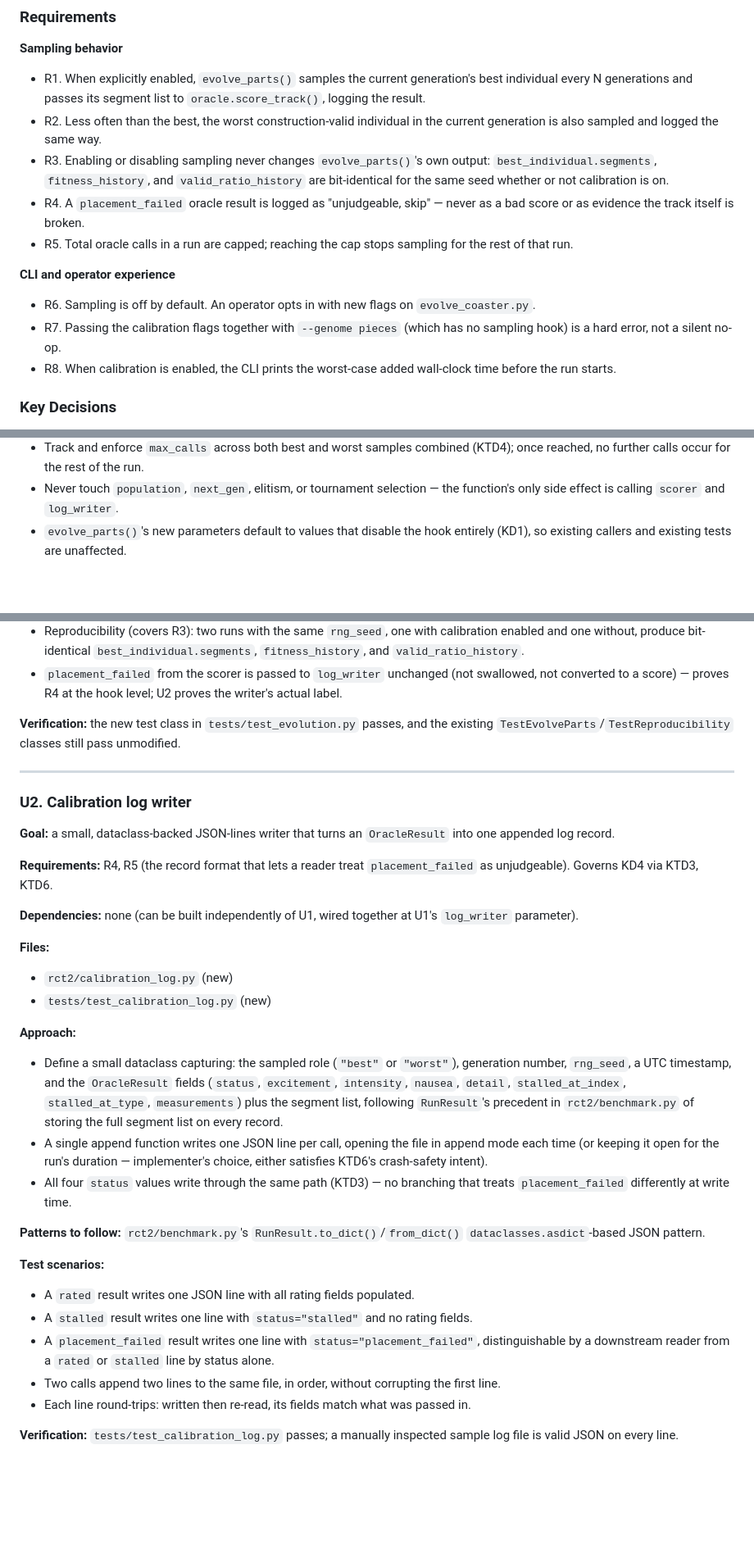
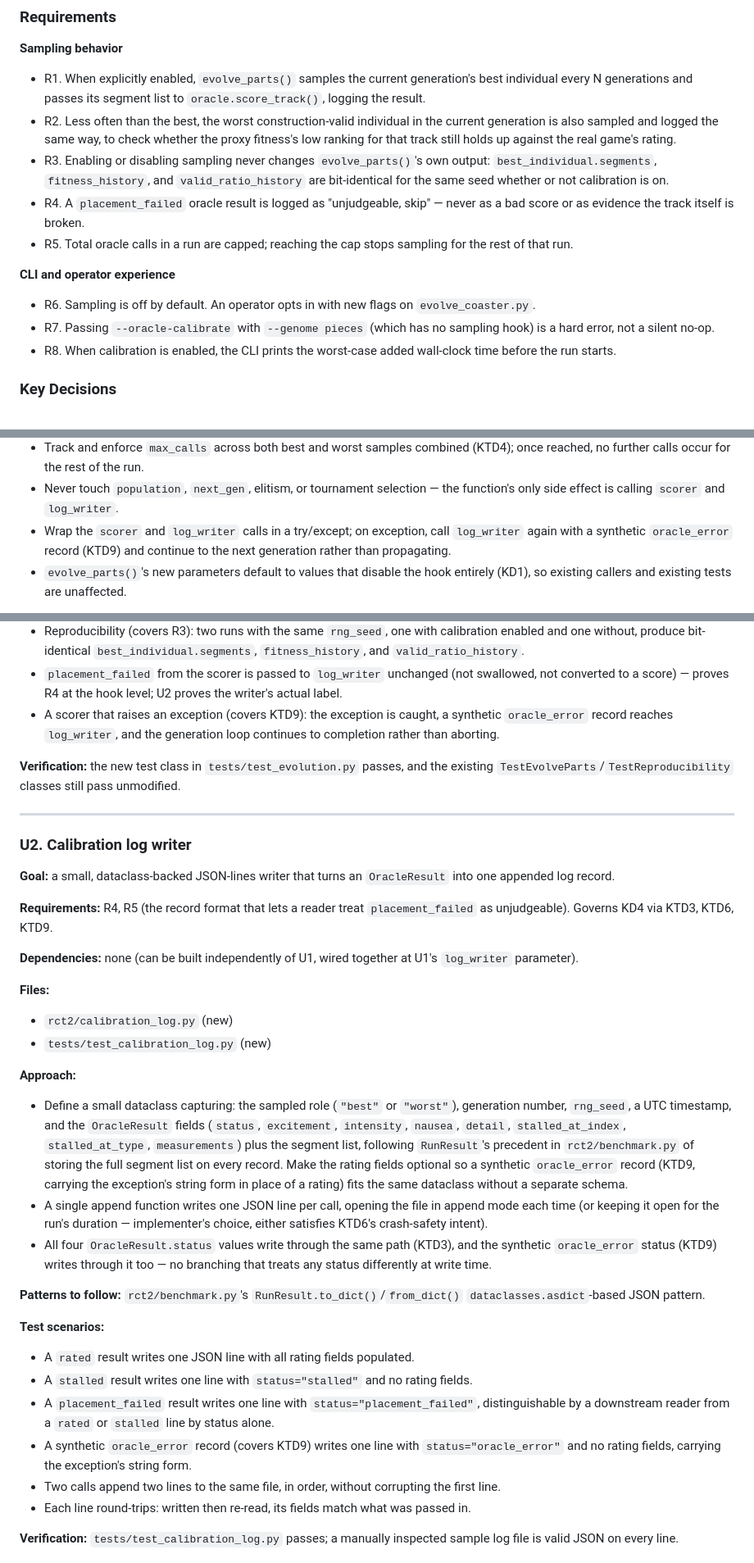
Before and after one commit to joshgarlitos/generide, a Markdown page: docs/plans/2026-09-07-1611-feat-oracle-calibration-sampling-plan.md, 3 parts joined by grey strips. Shown at 82% size. Rendered like a GitHub page; blank space fills up the shorter version.

```diff
--- a/docs/plans/2026-09-07-1611-feat-oracle-calibration-sampling-plan.md
+++ b/docs/plans/2026-09-07-1611-feat-oracle-calibration-sampling-plan.md
@@ -38,7 +38,7 @@ A same-session `ce-debug` investigation confirmed the one known blocker — the
 **Sampling behavior**
 
 - R1. When explicitly enabled, `evolve_parts()` samples the current generation's best individual every N generations and passes its segment list to `oracle.score_track()`, logging the result.
-- R2. Less often than the best, the worst construction-valid individual in the current generation is also sampled and logged the same way.
+- R2. Less often than the best, the worst construction-valid individual in the current generation is also sampled and logged the same way, to check whether the proxy fitness's low ranking for that track still holds up against the real game's rating.
 - R3. Enabling or disabling sampling never changes `evolve_parts()`'s own output: `best_individual.segments`, `fitness_history`, and `valid_ratio_history` are bit-identical for the same seed whether or not calibration is on.
 - R4. A `placement_failed` oracle result is logged as "unjudgeable, skip" — never as a bad score or as evidence the track itself is broken.
 - R5. Total oracle calls in a run are capped; reaching the cap stops sampling for the rest of that run.
@@ -46,7 +46,7 @@ A same-session `ce-debug` investigation confirmed the one known blocker — the
 **CLI and operator experience**
 
 - R6. Sampling is off by default. An operator opts in with new flags on `evolve_coaster.py`.
-- R7. Passing the calibration flags together with `--genome pieces` (which has no sampling hook) is a hard error, not a silent no-op.
+- R7. Passing `--oracle-calibrate` with `--genome pieces` (which has no sampling hook) is a hard error, not a silent no-op.
 - R8. When calibration is enabled, the CLI prints the worst-case added wall-clock time before the run starts.
 
 ### Key Decisions
@@ -108,6 +109,7 @@ A same-session `ce-debug` investigation confirmed the one known blocker — the
 - On a worst-sample tick (every 3rd best-tick, KTD5): compute the worst construction-valid individual inline (`ind.is_valid()` filter, `min` by fitness); skip the worst sample entirely if no individual in the generation is valid.
 - Track and enforce `max_calls` across both best and worst samples combined (KTD4); once reached, no further calls occur for the rest of the run.
 - Never touch `population`, `next_gen`, elitism, or tournament selection — the function's only side effect is calling `scorer` and `log_writer`.
+- Wrap the `scorer` and `log_writer` calls in a try/except; on exception, call `log_writer` again with a synthetic `oracle_error` record (KTD9) and continue to the next generation rather than propagating.
 - `evolve_parts()`'s new parameters default to values that disable the hook entirely (KD1), so existing callers and existing tests are unaffected.
 
 **Patterns to follow:** the existing `progress_callback` parameter already threaded through `evolve_parts()`'s loop is the shape to mirror for a per-generation, read-only observer hook.
@@ -121,6 +123,7 @@ A same-session `ce-debug` investigation confirmed the one known blocker — the
 - Max-calls cap: with `max_calls` set below the number of ticks that would otherwise fire, sampling stops after the cap and no further scorer calls happen for the rest of the run, even though the interval would otherwise call again.
 - Reproducibility (covers R3): two runs with the same `rng_seed`, one with calibration enabled and one without, produce bit-identical `best_individual.segments`, `fitness_history`, and `valid_ratio_history`.
 - `placement_failed` from the scorer is passed to `log_writer` unchanged (not swallowed, not converted to a score) — proves R4 at the hook level; U2 proves the writer's actual label.
+- A scorer that raises an exception (covers KTD9): the exception is caught, a synthetic `oracle_error` record reaches `log_writer`, and the generation loop continues to completion rather than aborting.
 
 **Verification:** the new test class in `tests/test_evolution.py` passes, and the existing `TestEvolveParts`/`TestReproducibility` classes still pass unmodified.
 
@@ -130,7 +133,7 @@ A same-session `ce-debug` investigation confirmed the one known blocker — the
 
 **Goal:** a small, dataclass-backed JSON-lines writer that turns an `OracleResult` into one appended log record.
 
-**Requirements:** R4, R5 (the record format that lets a reader treat `placement_failed` as unjudgeable). Governs KD4 via KTD3, KTD6.
+**Requirements:** R4, R5 (the record format that lets a reader treat `placement_failed` as unjudgeable). Governs KD4 via KTD3, KTD6, KTD9.
 
 **Dependencies:** none (can be built independently of U1, wired together at U1's `log_writer` parameter).
 
@@ -139,9 +142,9 @@ A same-session `ce-debug` investigation confirmed the one known blocker — the
 - `tests/test_calibration_log.py` (new)
 
 **Approach:**
-- Define a small dataclass capturing: the sampled role (`"best"` or `"worst"`), generation number, `rng_seed`, a UTC timestamp, and the `OracleResult` fields (`status`, `excitement`, `intensity`, `nausea`, `detail`, `stalled_at_index`, `stalled_at_type`, `measurements`) plus the segment list, following `RunResult`'s precedent in `rct2/benchmark.py` of storing the full segment list on every record.
+- Define a small dataclass capturing: the sampled role (`"best"` or `"worst"`), generation number, `rng_seed`, a UTC timestamp, and the `OracleResult` fields (`status`, `excitement`, `intensity`, `nausea`, `detail`, `stalled_at_index`, `stalled_at_type`, `measurements`) plus the segment list, following `RunResult`'s precedent in `rct2/benchmark.py` of storing the full segment list on every record. Make the rating fields optional so a synthetic `oracle_error` record (KTD9, carrying the exception's string form in place of a rating) fits the same dataclass without a separate schema.
 - A single append function writes one JSON line per call, opening the file in append mode each time (or keeping it open for the run's duration — implementer's choice, either satisfies KTD6's crash-safety intent).
-- All four `status` values write through the same path (KTD3) — no branching that treats `placement_failed` differently at write time.
+- All four `OracleResult.status` values write through the same path (KTD3), and the synthetic `oracle_error` status (KTD9) writes through it too — no branching that treats any status differently at write time.
 
 **Patterns to follow:** `rct2/benchmark.py`'s `RunResult.to_dict()`/`from_dict()` `dataclasses.asdict`-based JSON pattern.
 
@@ -149,6 +152,7 @@ A same-session `ce-debug` investigation confirmed the one known blocker — the
 - A `rated` result writes one JSON line with all rating fields populated.
 - A `stalled` result writes one line with `status="stalled"` and no rating fields.
 - A `placement_failed` result writes one line with `status="placement_failed"`, distinguishable by a downstream reader from a `rated` or `stalled` line by status alone.
+- A synthetic `oracle_error` record (covers KTD9) writes one line with `status="oracle_error"` and no rating fields, carrying the exception's string form.
 - Two calls append two lines to the same file, in order, without corrupting the first line.
 - Each line round-trips: written then re-read, its fields match what was passed in.
 
```
Also changed, not shown: other parts of docs/plans/2026-09-07-1611-feat-oracle-calibration-sampling-plan.md (+7 -4 lines).
